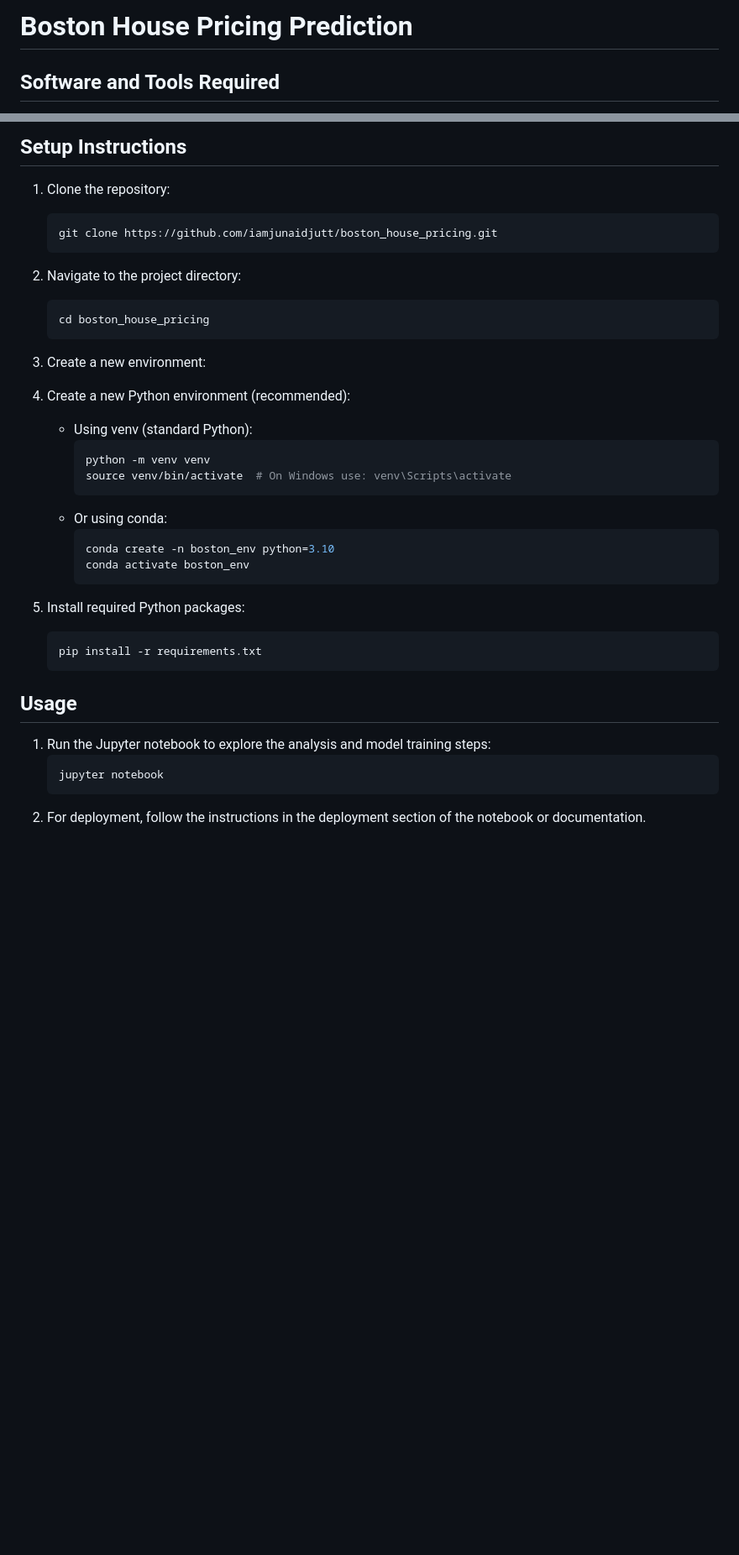
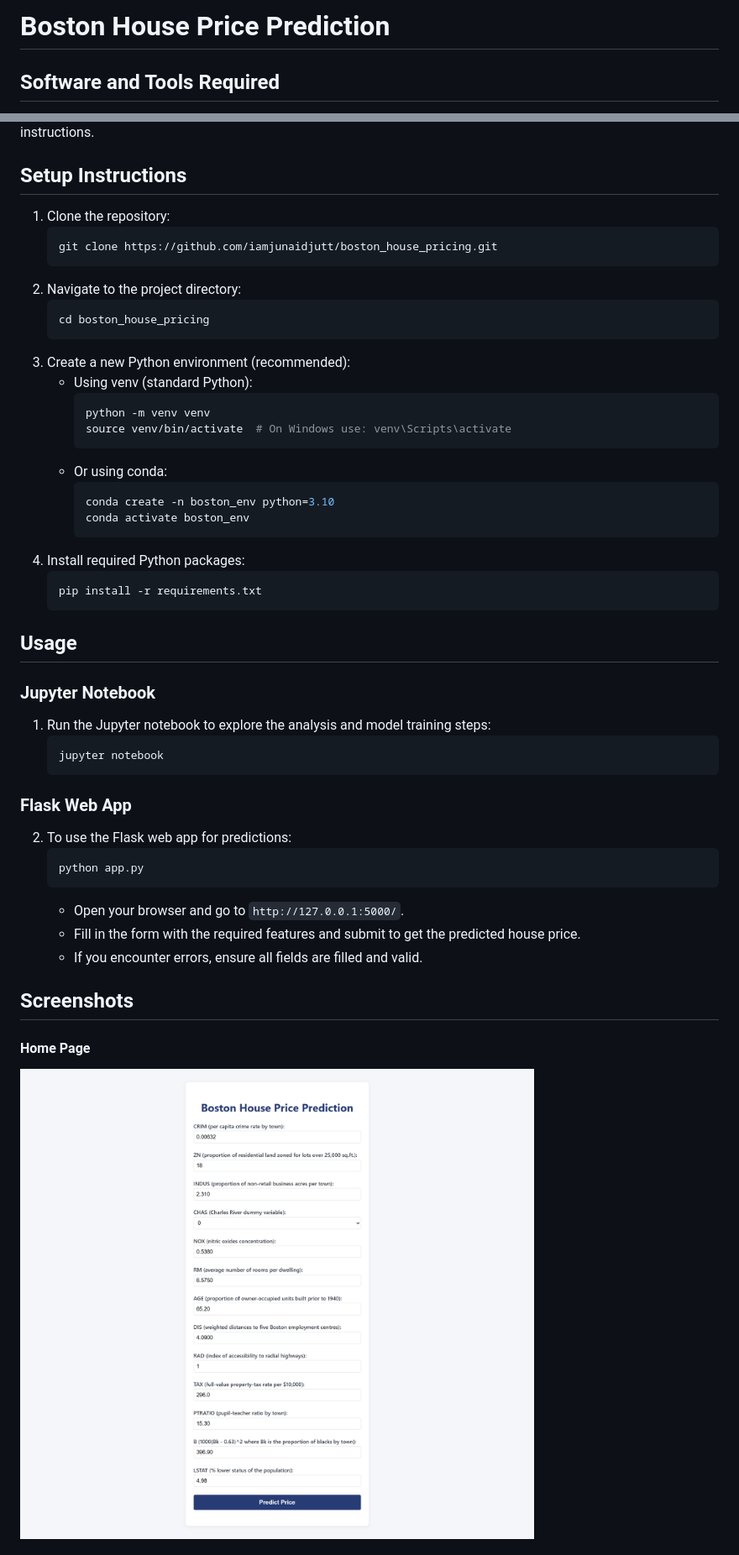
Before and after one commit to iamjunaidjutt/Boston-House-Price-Prediction, a Markdown page: README.md, 2 parts joined by grey strips. Shown: that part at 84% size. GitHub-like rendering; pictures changed too: screenshots/home.png (added); blank space fills up the shorter version.

````diff
--- a/README.md
+++ b/README.md
@@ -1,4 +1,4 @@
-# Boston House Pricing Prediction
+# Boston House Price Prediction
 
 ## Software and Tools Required
 
@@ -21,9 +21,6 @@ This project uses linear regression algorithm to predict house prices based on v
 	```bash
 	cd boston_house_pricing
 	```
-3. Create a new environment:
-
-
 3. Create a new Python environment (recommended):
 	 - Using venv (standard Python):
 		 ```bash
@@ -35,7 +32,6 @@ This project uses linear regression algorithm to predict house prices based on v
 		 conda create -n boston_env python=3.10
 		 conda activate boston_env
 		 ```
-
 4. Install required Python packages:
 	 ```bash
 	 pip install -r requirements.txt
@@ -43,8 +39,25 @@ This project uses linear regression algorithm to predict house prices based on v
 
 ## Usage
 
+
+### Jupyter Notebook
 1. Run the Jupyter notebook to explore the analysis and model training steps:
 	```bash
 	jupyter notebook
 	```
-2. For deployment, follow the instructions in the deployment section of the notebook or documentation.
+
+### Flask Web App
+2. To use the Flask web app for predictions:
+	```bash
+	python app.py
+	```
+   - Open your browser and go to `http://127.0.0.1:5000/`.
+   - Fill in the form with the required features and submit to get the predicted house price.
+   - If you encounter errors, ensure all fields are filled and valid.
+
+## Screenshots
+
+
+#### Home Page
+![Home Page](screenshots/home.png)
+
````
Also changed, not shown: other parts of README.md (+13 -1 lines), screenshots/prediction.png (added).
